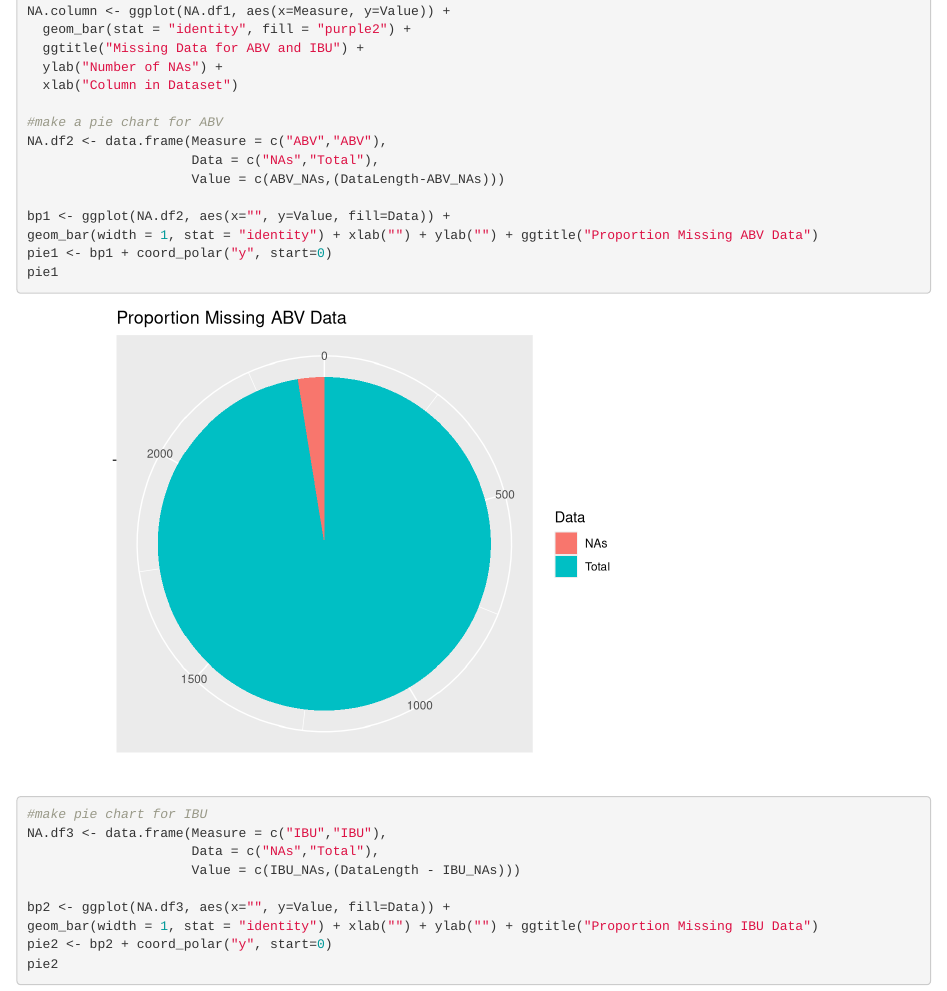
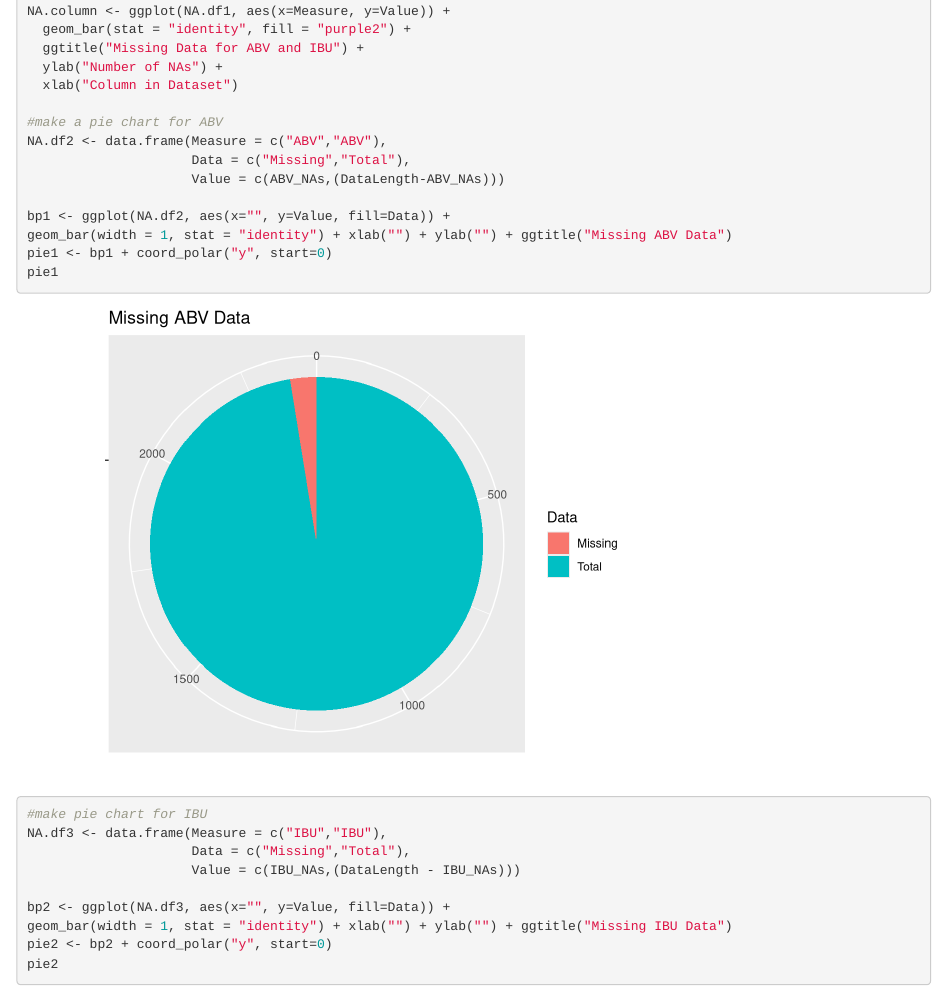
Before and after one commit to scottfrazier97/DDS_Project1, an R Markdown document (DDS_Project1.Rmd): the page in a window 1100 px wide, from 3640 px down. Rendered offline with R 4.5, knitr and Pandoc, with nearby package versions.

Commit message:
Changed labels

```diff
--- a/DDS_Project1.Rmd
+++ b/DDS_Project1.Rmd
@@ -97,21 +97,21 @@
 
 #make a pie chart for ABV
 NA.df2 <- data.frame(Measure = c("ABV","ABV"),
-                     Data = c("NAs","Total"),
+                     Data = c("Missing","Total"),
                      Value = c(ABV_NAs,(DataLength-ABV_NAs)))
 
 bp1 <- ggplot(NA.df2, aes(x="", y=Value, fill=Data)) +
-geom_bar(width = 1, stat = "identity") + xlab("") + ylab("") + ggtitle("Proportion Missing ABV Data")
+geom_bar(width = 1, stat = "identity") + xlab("") + ylab("") + ggtitle("Missing ABV Data")
 pie1 <- bp1 + coord_polar("y", start=0)
 pie1
 
 #make pie chart for IBU
 NA.df3 <- data.frame(Measure = c("IBU","IBU"),
-                     Data = c("NAs","Total"),
+                     Data = c("Missing","Total"),
                      Value = c(IBU_NAs,(DataLength - IBU_NAs)))
 
 bp2 <- ggplot(NA.df3, aes(x="", y=Value, fill=Data)) +
-geom_bar(width = 1, stat = "identity") + xlab("") + ylab("") + ggtitle("Proportion Missing IBU Data")
+geom_bar(width = 1, stat = "identity") + xlab("") + ylab("") + ggtitle("Missing IBU Data")
 pie2 <- bp2 + coord_polar("y", start=0)
 pie2
 
```
Also changed, not shown: DDS_Project1.html.
